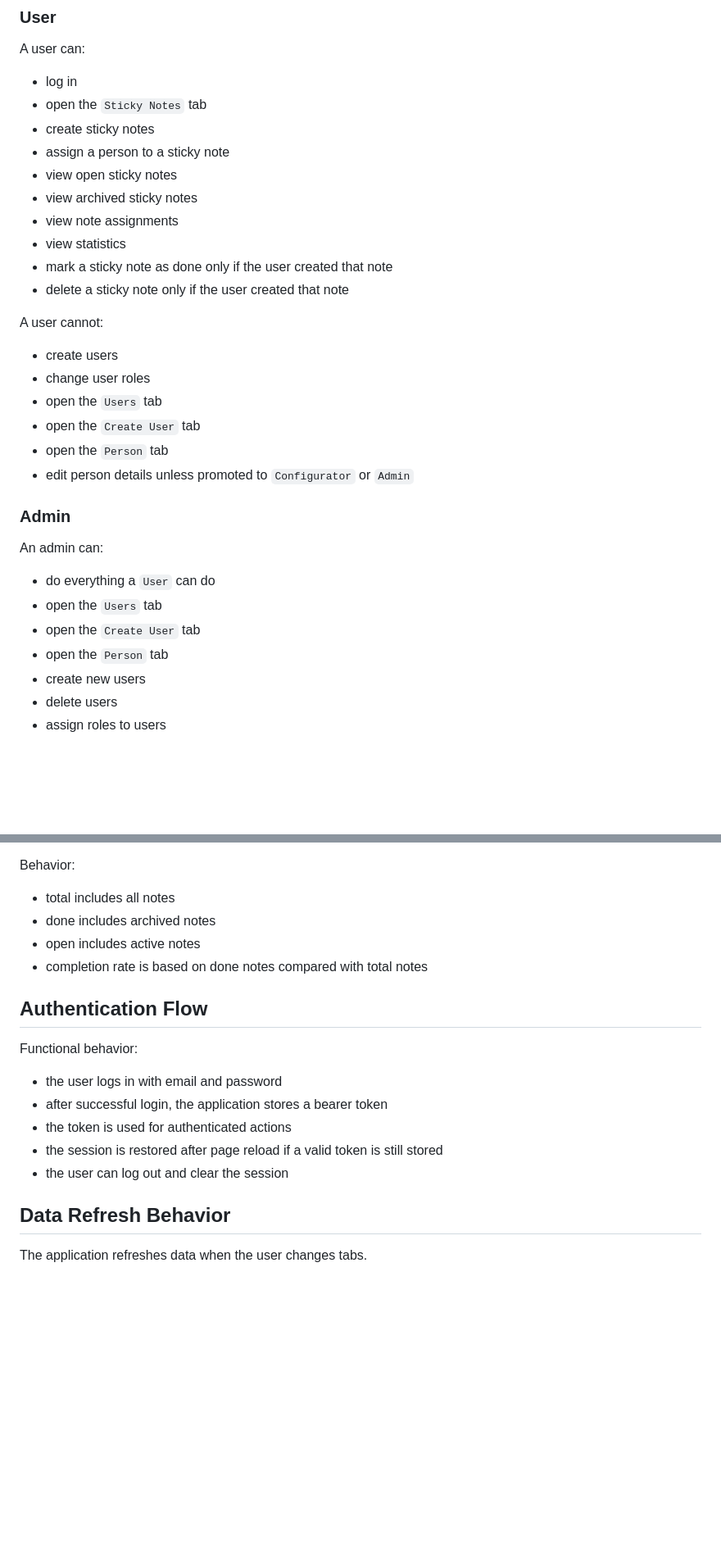
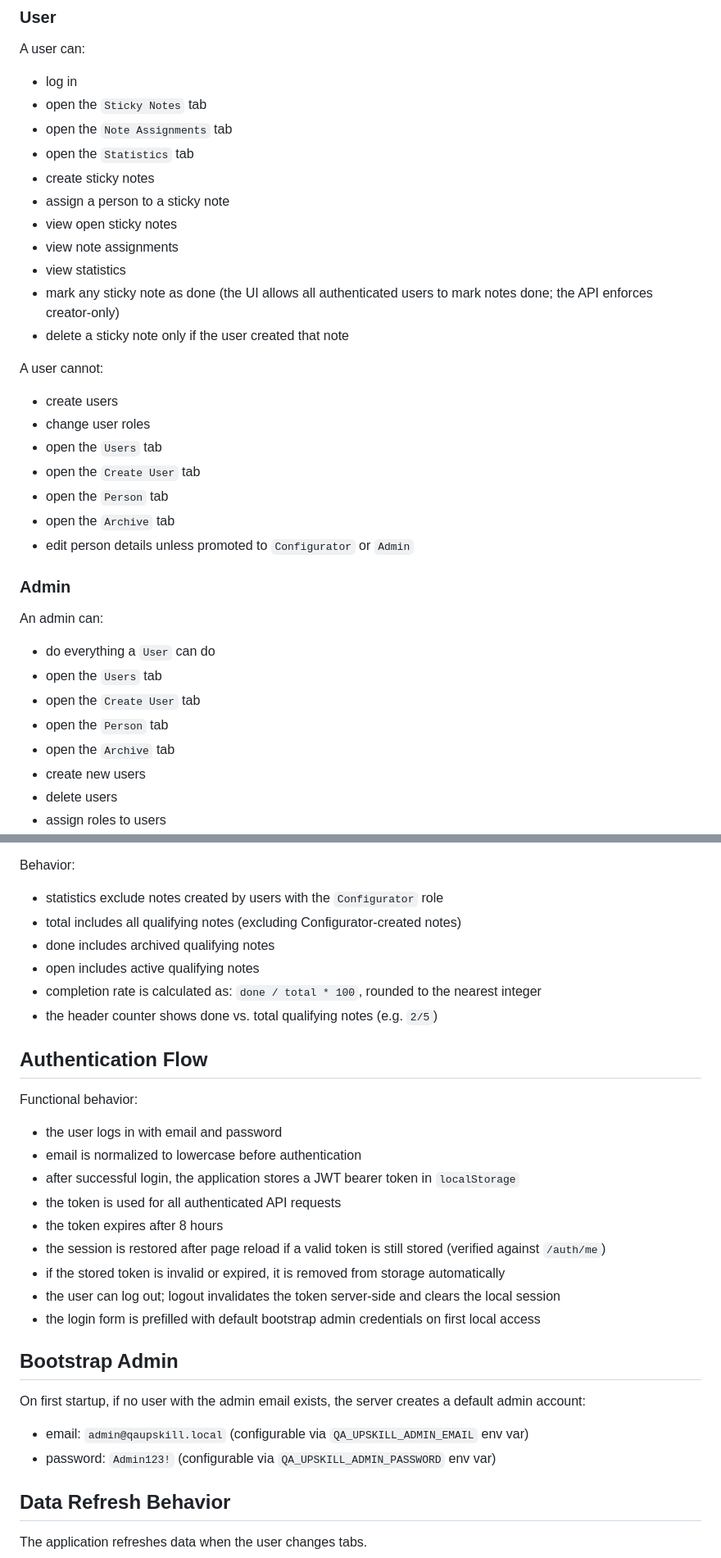
Before and after one commit to grazynabor/qaupskill-playwright-homework, a Markdown page: docs/requirements.md, 2 parts joined by grey strips. Shown at 82% size. Drawn GitHub-style; blank space fills up the shorter version.

Commit message:
docs: add playwright e2e testing instructions and update requirements

```diff
--- a/docs/requirements.md
+++ b/docs/requirements.md
@@ -37,13 +37,14 @@ A user can:
 
 - log in
 - open the `Sticky Notes` tab
+- open the `Note Assignments` tab
+- open the `Statistics` tab
 - create sticky notes
 - assign a person to a sticky note
 - view open sticky notes
-- view archived sticky notes
 - view note assignments
 - view statistics
-- mark a sticky note as done only if the user created that note
+- mark any sticky note as done (the UI allows all authenticated users to mark notes done; the API enforces creator-only)
 - delete a sticky note only if the user created that note
 
 A user cannot:
@@ -53,6 +54,7 @@ A user cannot:
 - open the `Users` tab
 - open the `Create User` tab
 - open the `Person` tab
+- open the `Archive` tab
 - edit person details unless promoted to `Configurator` or `Admin`
 
 ### Admin
@@ -63,6 +65,7 @@ An admin can:
 - open the `Users` tab
 - open the `Create User` tab
 - open the `Person` tab
+- open the `Archive` tab
 - create new users
 - delete users
 - assign roles to users
@@ -273,20 +288,33 @@ Displayed values:
 
 Behavior:
 
-- total includes all notes
-- done includes archived notes
-- open includes active notes
-- completion rate is based on done notes compared with total notes
+- statistics exclude notes created by users with the `Configurator` role
+- total includes all qualifying notes (excluding Configurator-created notes)
+- done includes archived qualifying notes
+- open includes active qualifying notes
+- completion rate is calculated as: `done / total * 100`, rounded to the nearest integer
+- the header counter shows done vs. total qualifying notes (e.g. `2/5`)
 
 ## Authentication Flow
 
 Functional behavior:
 
 - the user logs in with email and password
-- after successful login, the application stores a bearer token
-- the token is used for authenticated actions
-- the session is restored after page reload if a valid token is still stored
-- the user can log out and clear the session
+- email is normalized to lowercase before authentication
+- after successful login, the application stores a JWT bearer token in `localStorage`
+- the token is used for all authenticated API requests
+- the token expires after 8 hours
+- the session is restored after page reload if a valid token is still stored (verified against `/auth/me`)
+- if the stored token is invalid or expired, it is removed from storage automatically
+- the user can log out; logout invalidates the token server-side and clears the local session
+- the login form is prefilled with default bootstrap admin credentials on first local access
+
+## Bootstrap Admin
+
+On first startup, if no user with the admin email exists, the server creates a default admin account:
+
+- email: `admin@qaupskill.local` (configurable via `QA_UPSKILL_ADMIN_EMAIL` env var)
+- password: `Admin123!` (configurable via `QA_UPSKILL_ADMIN_PASSWORD` env var)
 
 ## Data Refresh Behavior
 
```
Also changed, not shown: other parts of docs/requirements.md (+52 -14 lines), .github/playwright-e2e.instructions.md (added, +95 -0 lines).
